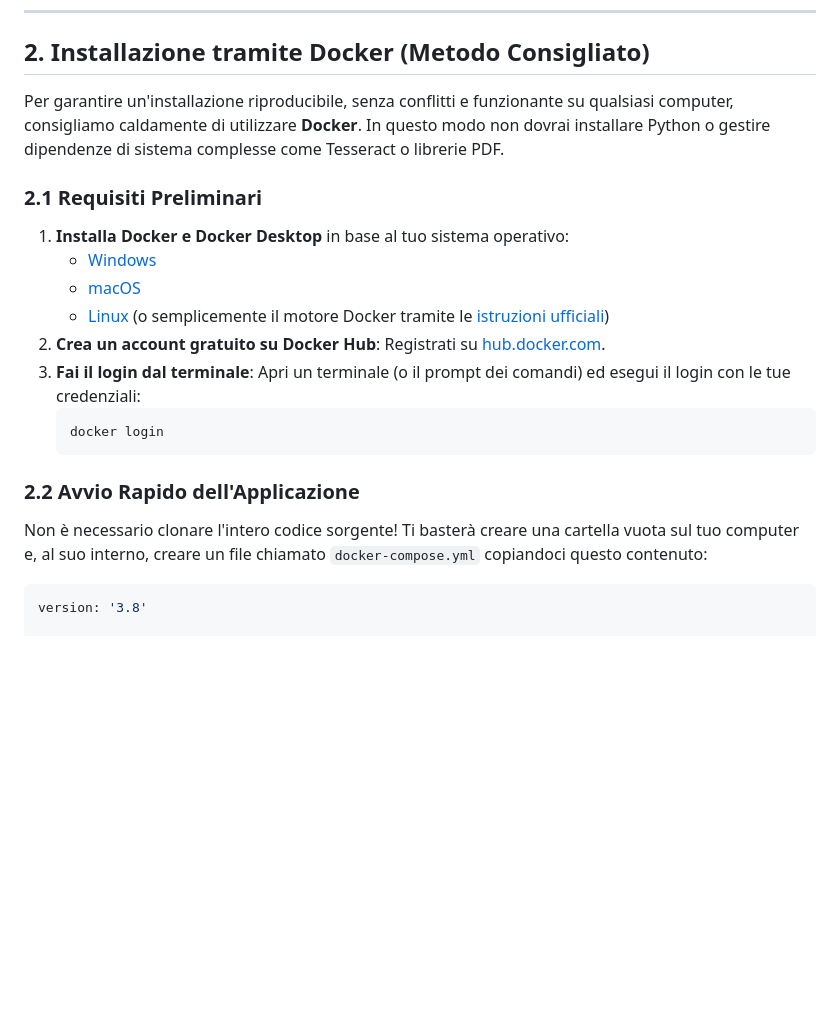
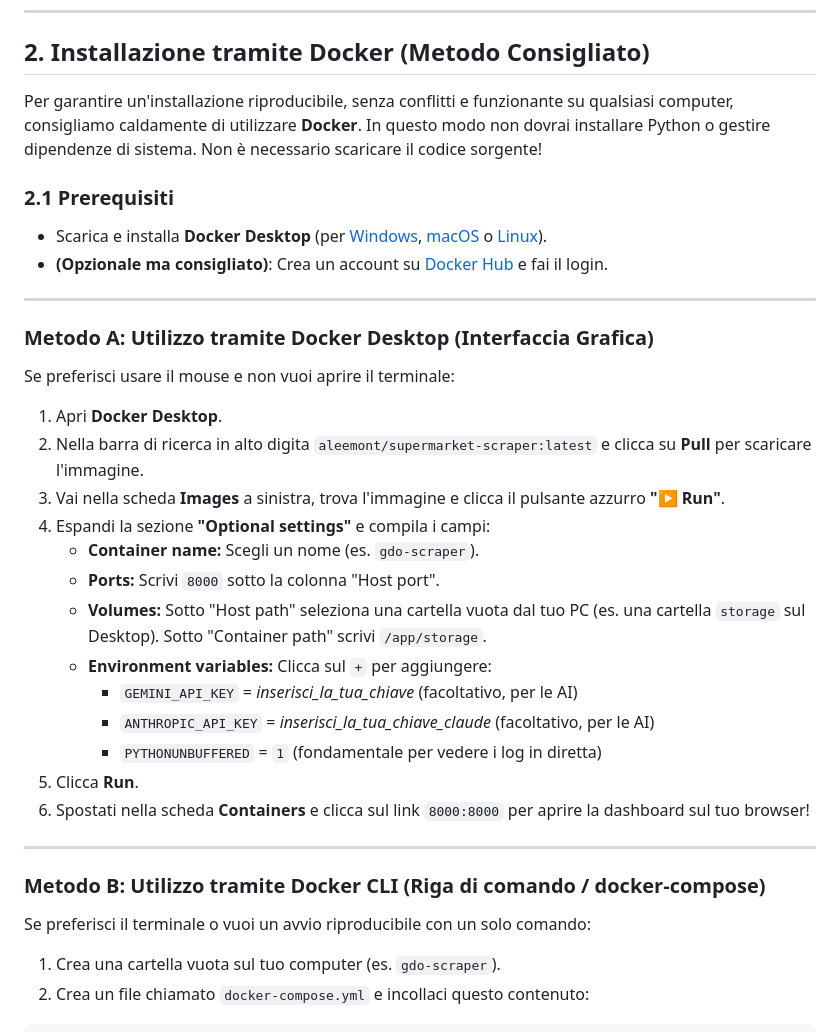
Before and after one commit to aleemont1/GdoScraper, a Markdown page: README.md, the part around one of its changes. Drawn GitHub-style; blank space fills up the shorter version.

Commit message:
docs: revamp installation docs highlighting docker GUI and CLI

````diff
--- a/README.md
+++ b/README.md
@@ -42,27 +42,40 @@ ConadSupermarketDriver   INSSupermarketDriver  CoopSupermarketDriver  DpiuSuperm
 
 ## 2. Installazione tramite Docker (Metodo Consigliato)
 
-Per garantire un'installazione riproducibile, senza conflitti e funzionante su qualsiasi computer, consigliamo caldamente di utilizzare **Docker**. In questo modo non dovrai installare Python o gestire dipendenze di sistema complesse come Tesseract o librerie PDF.
+Per garantire un'installazione riproducibile, senza conflitti e funzionante su qualsiasi computer, consigliamo caldamente di utilizzare **Docker**. In questo modo non dovrai installare Python o gestire dipendenze di sistema. Non è necessario scaricare il codice sorgente!
 
-### 2.1 Requisiti Preliminari
+### 2.1 Prerequisiti
+- Scarica e installa **Docker Desktop** (per [Windows](https://docs.docker.com/desktop/setup/install/windows-install/), [macOS](https://docs.docker.com/desktop/setup/install/mac-install/) o [Linux](https://docs.docker.com/desktop/setup/install/linux/)).
+- **(Opzionale ma consigliato)**: Crea un account su [Docker Hub](https://hub.docker.com/) e fai il login.
 
-1. **Installa Docker e Docker Desktop** in base al tuo sistema operativo:
-   - [Windows](https://docs.docker.com/desktop/setup/install/windows-install/)
-   - [macOS](https://docs.docker.com/desktop/setup/install/mac-install/)
-   - [Linux](https://docs.docker.com/desktop/setup/install/linux/) (o semplicemente il motore Docker tramite le [istruzioni ufficiali](https://docs.docker.com/engine/install/))
-2. **Crea un account gratuito su Docker Hub**: Registrati su [hub.docker.com](https://hub.docker.com/).
-3. **Fai il login dal terminale**: Apri un terminale (o il prompt dei comandi) ed esegui il login con le tue credenziali:
-   ```bash
-   docker login
-   ```
+---
 
-### 2.2 Avvio Rapido dell'Applicazione
+### Metodo A: Utilizzo tramite Docker Desktop (Interfaccia Grafica)
+Se preferisci usare il mouse e non vuoi aprire il terminale:
 
-Non è necessario clonare l'intero codice sorgente! Ti basterà creare una cartella vuota sul tuo computer e, al suo interno, creare un file chiamato `docker-compose.yml` copiandoci questo contenuto:
+1. Apri **Docker Desktop**.
+2. Nella barra di ricerca in alto digita `aleemont/supermarket-scraper:latest` e clicca su **Pull** per scaricare l'immagine.
+3. Vai nella scheda **Images** a sinistra, trova l'immagine e clicca il pulsante azzurro **"▶ Run"**.
+4. Espandi la sezione **"Optional settings"** e compila i campi:
+   - **Container name:** Scegli un nome (es. `gdo-scraper`).
+   - **Ports:** Scrivi `8000` sotto la colonna "Host port".
+   - **Volumes:** Sotto "Host path" seleziona una cartella vuota dal tuo PC (es. una cartella `storage` sul Desktop). Sotto "Container path" scrivi `/app/storage`.
+   - **Environment variables:** Clicca sul `+` per aggiungere:
+     - `GEMINI_API_KEY` = *inserisci_la_tua_chiave* (facoltativo, per le AI)
+     - `ANTHROPIC_API_KEY` = *inserisci_la_tua_chiave_claude* (facoltativo, per le AI)
+     - `PYTHONUNBUFFERED` = `1` (fondamentale per vedere i log in diretta)
+5. Clicca **Run**.
+6. Spostati nella scheda **Containers** e clicca sul link `8000:8000` per aprire la dashboard sul tuo browser!
+
+---
+
+### Metodo B: Utilizzo tramite Docker CLI (Riga di comando / docker-compose)
+Se preferisci il terminale o vuoi un avvio riproducibile con un solo comando:
+
+1. Crea una cartella vuota sul tuo computer (es. `gdo-scraper`).
+2. Crea un file chiamato `docker-compose.yml` e incollaci questo contenuto:
 
 ```yaml
-version: '3.8'
-
 services:
   dashboard:
     image: aleemont/supermarket-scraper:latest
````
Also changed, not shown: other parts of README.md (+9 -32 lines), docs/installation.md (+90 -93 lines).
